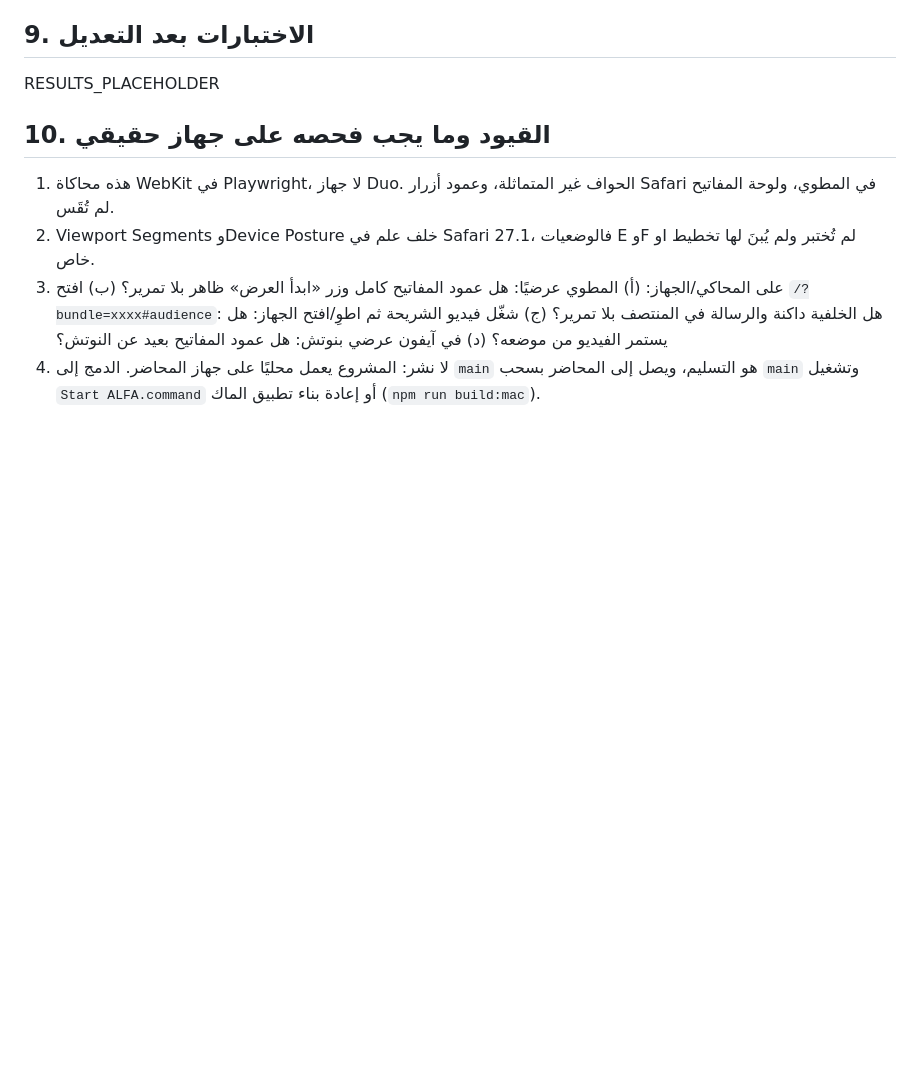
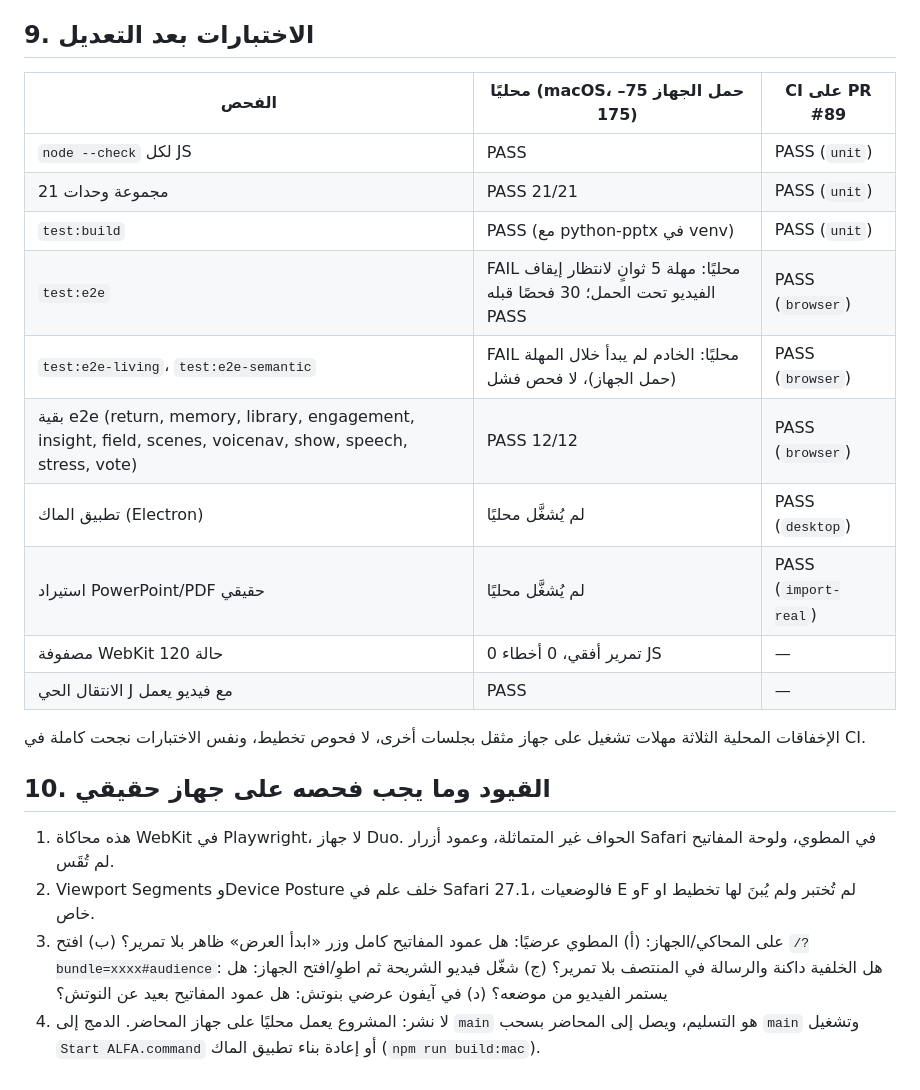
Before and after one commit to ProfAlfailakawi/alfa-cognitive-stage, a Markdown page: docs/IPHONE-DUO-ADAPTIVE-QUALITY.md, the part around the change. GitHub-like rendering; blank space fills up the shorter version.

Commit message:
docs(duo): record local and CI test results
Co-Authored-By: Claude Opus 5.5 <noreply@anthropic.com>

```diff
--- a/docs/IPHONE-DUO-ADAPTIVE-QUALITY.md
+++ b/docs/IPHONE-DUO-ADAPTIVE-QUALITY.md
@@ -95,7 +95,20 @@ CSS فقط (+~120 سطرًا) وسطر JS واحد؛ لا مراقبي resize و
 
 ## 9. الاختبارات بعد التعديل
 
-RESULTS_PLACEHOLDER
+| الفحص | محليًا (macOS، حمل الجهاز 75–175) | CI على PR #89 |
+|---|---|---|
+| `node --check` لكل JS | PASS | PASS (`unit`) |
+| 21 مجموعة وحدات | PASS 21/21 | PASS (`unit`) |
+| `test:build` | PASS (مع python-pptx في venv) | PASS (`unit`) |
+| `test:e2e` | FAIL محليًا: مهلة 5 ثوانٍ لانتظار إيقاف الفيديو تحت الحمل؛ 30 فحصًا قبله PASS | PASS (`browser`) |
+| `test:e2e-living`، `test:e2e-semantic` | FAIL محليًا: الخادم لم يبدأ خلال المهلة (حمل الجهاز)، لا فحص فشل | PASS (`browser`) |
+| بقية e2e (return, memory, library, engagement, insight, field, scenes, voicenav, show, speech, stress, vote) | PASS 12/12 | PASS (`browser`) |
+| تطبيق الماك (Electron) | لم يُشغَّل محليًا | PASS (`desktop`) |
+| استيراد PowerPoint/PDF حقيقي | لم يُشغَّل محليًا | PASS (`import-real`) |
+| مصفوفة WebKit 120 حالة | 0 تمرير أفقي، 0 أخطاء JS | — |
+| الانتقال الحي J مع فيديو يعمل | PASS | — |
+
+الإخفاقات المحلية الثلاثة مهلات تشغيل على جهاز مثقل بجلسات أخرى، لا فحوص تخطيط، ونفس الاختبارات نجحت كاملة في CI.
 
 ## 10. القيود وما يجب فحصه على جهاز حقيقي
 
```
